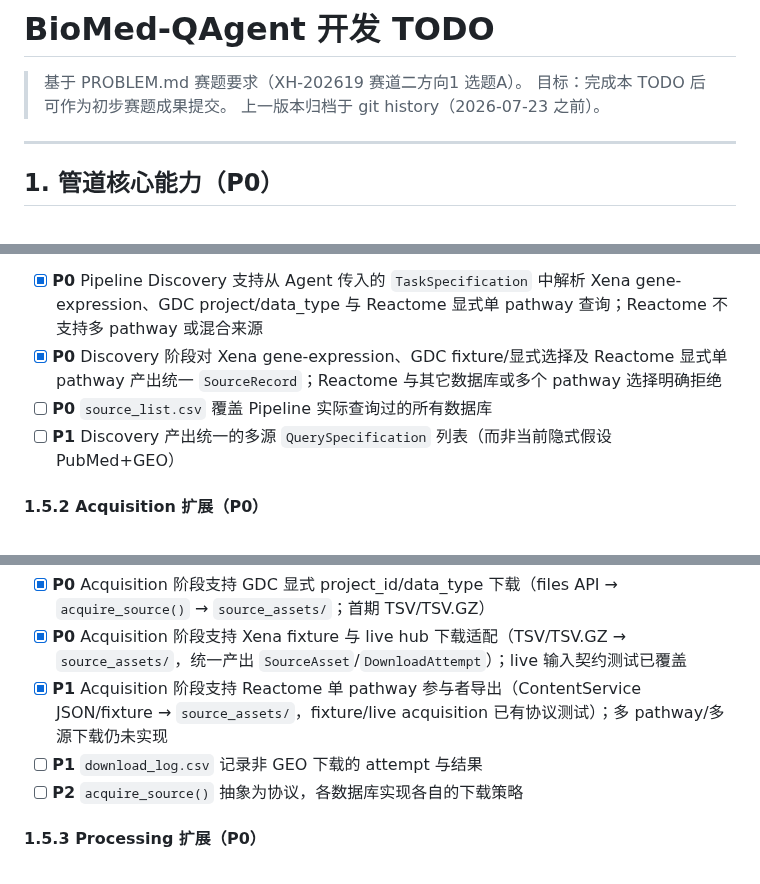
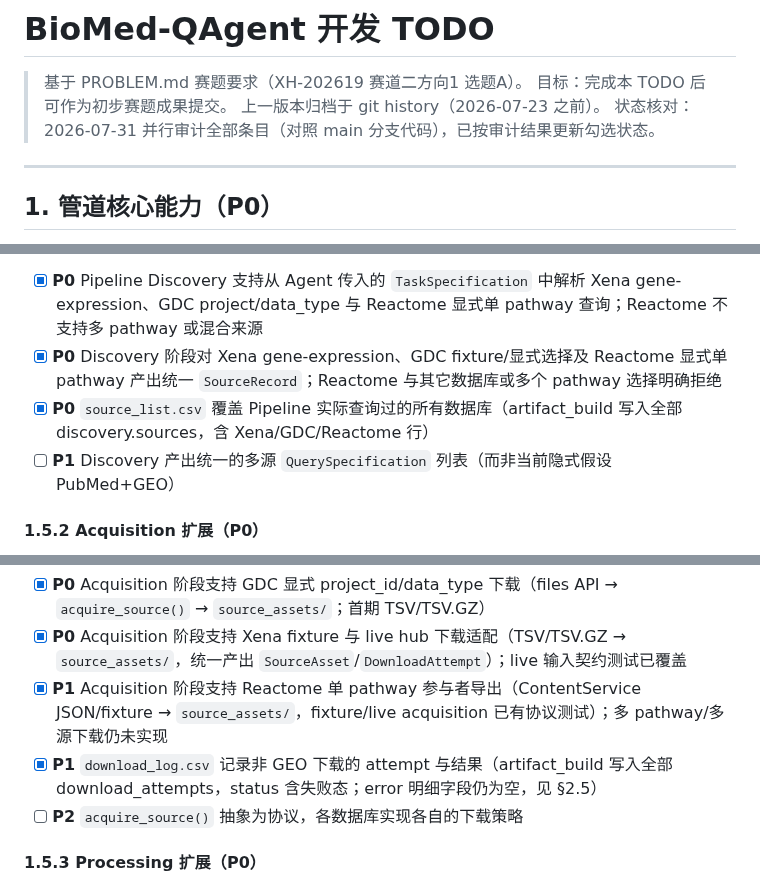
Before and after one commit to Lidozs55/BioMed-QAgent, a Markdown page: docs/TODO.md, 3 parts joined by grey strips. GitHub-like rendering.

```diff
--- a/docs/TODO.md
+++ b/docs/TODO.md
@@ -3,6 +3,7 @@
 > 基于 PROBLEM.md 赛题要求（XH-202619 赛道二方向1 选题A）。
 > 目标：完成本 TODO 后可作为初步赛题成果提交。
 > 上一版本归档于 git history（2026-07-23 之前）。
+> 状态核对：2026-07-31 并行审计全部条目（对照 main 分支代码），已按审计结果更新勾选状态。
 
 ---
 
@@ -61,7 +63,7 @@
 
 - [x] **P0** Pipeline Discovery 支持从 Agent 传入的 `TaskSpecification` 中解析 Xena gene-expression、GDC project/data_type 与 Reactome 显式单 pathway 查询；Reactome 不支持多 pathway 或混合来源
 - [x] **P0** Discovery 阶段对 Xena gene-expression、GDC fixture/显式选择及 Reactome 显式单 pathway 产出统一 `SourceRecord`；Reactome 与其它数据库或多个 pathway 选择明确拒绝
-- [ ] **P0** `source_list.csv` 覆盖 Pipeline 实际查询过的所有数据库
+- [x] **P0** `source_list.csv` 覆盖 Pipeline 实际查询过的所有数据库（artifact_build 写入全部 discovery.sources，含 Xena/GDC/Reactome 行）
 - [ ] **P1** Discovery 产出统一的多源 `QuerySpecification` 列表（而非当前隐式假设 PubMed+GEO）
 
 #### 1.5.2 Acquisition 扩展（P0）
@@ -72,7 +74,7 @@
 - [x] **P0** Acquisition 阶段支持 GDC 显式 project_id/data_type 下载（files API → `acquire_source()` → `source_assets/`；首期 TSV/TSV.GZ）
 - [x] **P0** Acquisition 阶段支持 Xena fixture 与 live hub 下载适配（TSV/TSV.GZ → `source_assets/`，统一产出 `SourceAsset`/`DownloadAttempt`）；live 输入契约测试已覆盖
 - [x] **P1** Acquisition 阶段支持 Reactome 单 pathway 参与者导出（ContentService JSON/fixture → `source_assets/`，fixture/live acquisition 已有协议测试）；多 pathway/多源下载仍未实现
-- [ ] **P1** `download_log.csv` 记录非 GEO 下载的 attempt 与结果
+- [x] **P1** `download_log.csv` 记录非 GEO 下载的 attempt 与结果（artifact_build 写入全部 download_attempts，status 含失败态；error 明细字段仍为空，见 §2.5）
 - [ ] **P2** `acquire_source()` 抽象为协议，各数据库实现各自的下载策略
 
 #### 1.5.3 Processing 扩展（P0）
```
Also changed, not shown: other parts of docs/TODO.md (+10 -9 lines).
